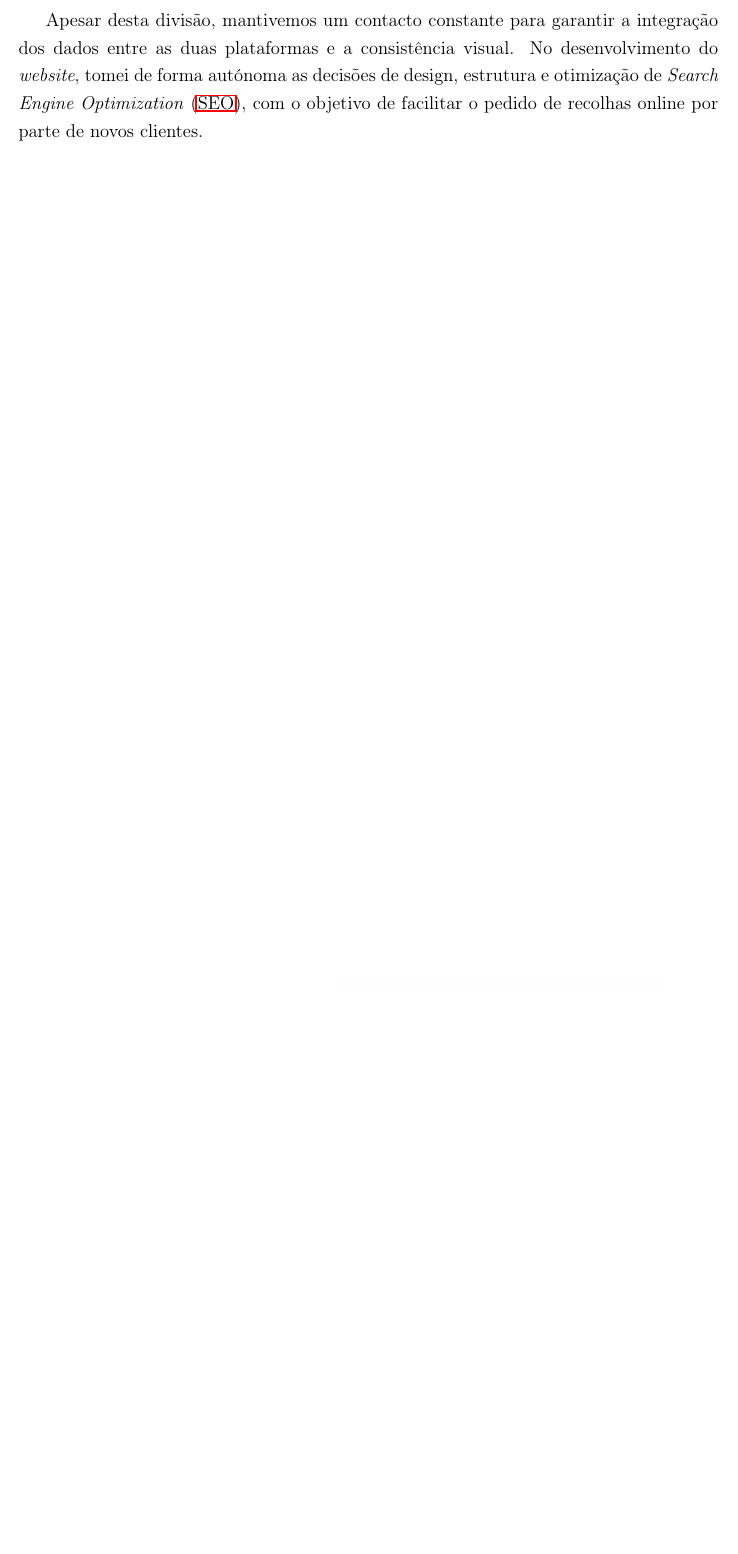
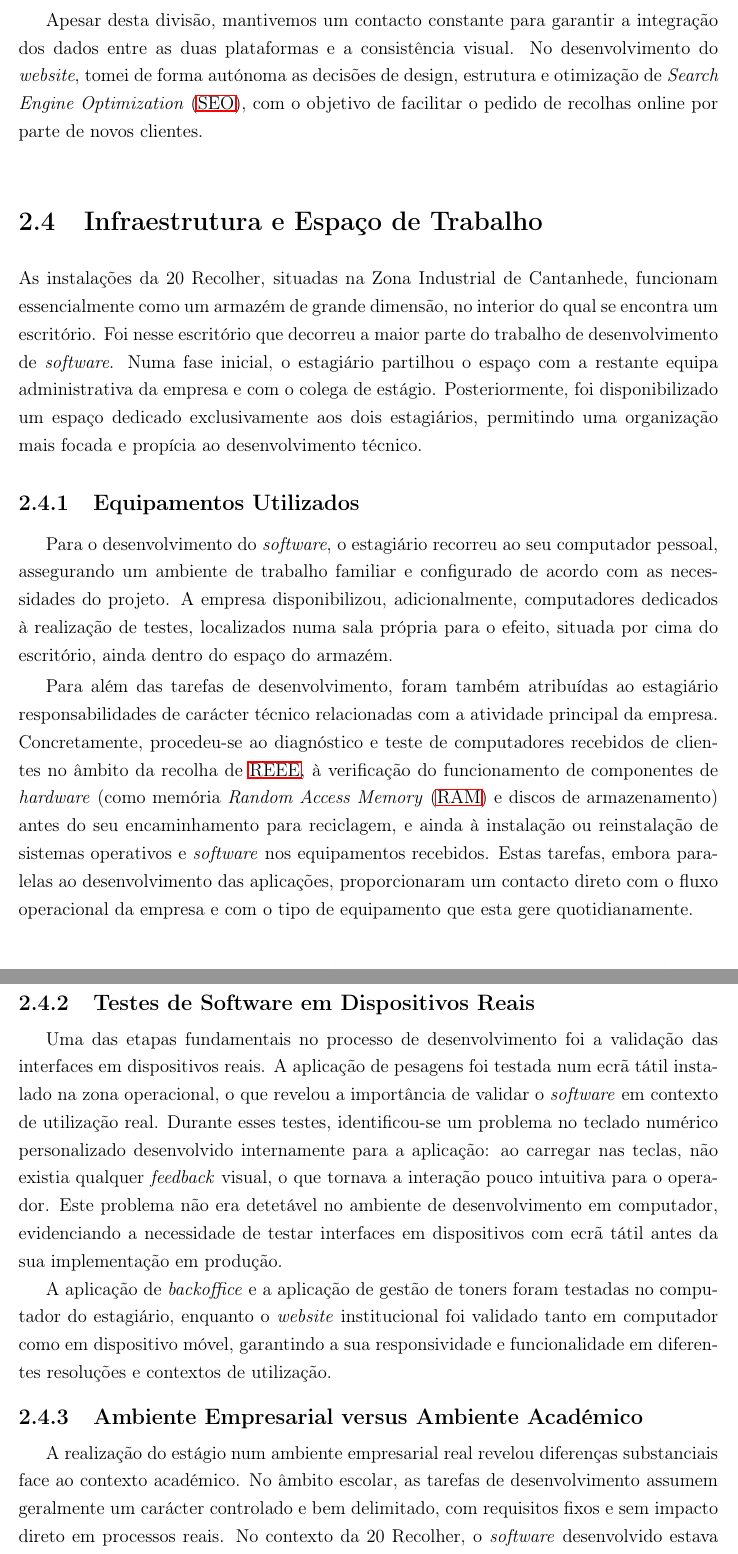
Before and after one commit to ventgui28/estagio, a LaTeX thesis (report/report_base_backup.tex, which reads chapters/chapter2.tex): part of page 17 of 62 before the commit and two parts of pages 17 and 18 of 62 after it, the two joined at a grey line, cut so that both start at the same text, the shorter picture padded with empty space. Compiled offline with pdfLaTeX.

Commit message:
feat: adicionar seccao 2.4 Infraestrutura e Espaco de Trabalho

```diff
--- a/chapters/chapter2.tex
+++ b/chapters/chapter2.tex
@@ -52,3 +52,26 @@ Posteriormente, para aumentar a produtividade e focar o desenvolvimento, dividim
 \end{itemize}
 
 Apesar desta divisão, mantivemos um contacto constante para garantir a integração dos dados entre as duas plataformas e a consistência visual. No desenvolvimento do \textit{website}, tomei de forma autónoma as decisões de design, estrutura e otimização de \ac{SEO}, com o objetivo de facilitar o pedido de recolhas online por parte de novos clientes.
+
+
+\section{Infraestrutura e Espaço de Trabalho}
+
+As instalações da 20 Recolher, situadas na Zona Industrial de Cantanhede, funcionam essencialmente como um armazém de grande dimensão, no interior do qual se encontra um escritório. Foi nesse escritório que decorreu a maior parte do trabalho de desenvolvimento de \textit{software}. Numa fase inicial, o estagiário partilhou o espaço com a restante equipa administrativa da empresa e com o colega de estágio. Posteriormente, foi disponibilizado um espaço dedicado exclusivamente aos dois estagiários, permitindo uma organização mais focada e propícia ao desenvolvimento técnico.
+
+\subsection{Equipamentos Utilizados}
+
+Para o desenvolvimento do \textit{software}, o estagiário recorreu ao seu computador pessoal, assegurando um ambiente de trabalho familiar e configurado de acordo com as necessidades do projeto. A empresa disponibilizou, adicionalmente, computadores dedicados à realização de testes, localizados numa sala própria para o efeito, situada por cima do escritório, ainda dentro do espaço do armazém.
+
+Para além das tarefas de desenvolvimento, foram também atribuídas ao estagiário responsabilidades de carácter técnico relacionadas com a atividade principal da empresa. Concretamente, procedeu-se ao diagnóstico e teste de computadores recebidos de clientes no âmbito da recolha de \ac{REEE}, à verificação do funcionamento de componentes de \textit{hardware} (como memória \ac{RAM} e discos de armazenamento) antes do seu encaminhamento para reciclagem, e ainda à instalação ou reinstalação de sistemas operativos e \textit{software} nos equipamentos recebidos. Estas tarefas, embora paralelas ao desenvolvimento das aplicações, proporcionaram um contacto direto com o fluxo operacional da empresa e com o tipo de equipamento que esta gere quotidianamente.
+
+\subsection{Testes de Software em Dispositivos Reais}
+
+Uma das etapas fundamentais no processo de desenvolvimento foi a validação das interfaces em dispositivos reais. A aplicação de pesagens foi testada num ecrã tátil instalado na zona operacional, o que revelou a importância de validar o \textit{software} em contexto de utilização real. Durante esses testes, identificou-se um problema no teclado numérico personalizado desenvolvido internamente para a aplicação: ao carregar nas teclas, não existia qualquer \textit{feedback} visual, o que tornava a interação pouco intuitiva para o operador. Este problema não era detetável no ambiente de desenvolvimento em computador, evidenciando a necessidade de testar interfaces em dispositivos com ecrã tátil antes da sua implementação em produção.
+
+A aplicação de \textit{backoffice} e a aplicação de gestão de toners foram testadas no computador do estagiário, enquanto o \textit{website} institucional foi validado tanto em computador como em dispositivo móvel, garantindo a sua responsividade e funcionalidade em diferentes resoluções e contextos de utilização.
+
+\subsection{Ambiente Empresarial versus Ambiente Académico}
+
+A realização do estágio num ambiente empresarial real revelou diferenças substanciais face ao contexto académico. No âmbito escolar, as tarefas de desenvolvimento assumem geralmente um carácter controlado e bem delimitado, com requisitos fixos e sem impacto direto em processos reais. No contexto da 20 Recolher, o \textit{software} desenvolvido estava diretamente ligado à operação da empresa, o que implicou um maior nível de responsabilidade e autonomia na tomada de decisões técnicas.
+
+O facto de trabalhar fisicamente dentro do armazém da empresa, em contacto com os processos reais de recolha, pesagem e triagem de resíduos eletrónicos, permitiu uma compreensão mais aprofundada dos fluxos operacionais que o \textit{software} tinha de suportar. Esta proximidade com o ambiente real de utilização foi determinante para que as decisões de desenvolvimento fossem tomadas com maior consciência das necessidades concretas dos utilizadores finais.
```
